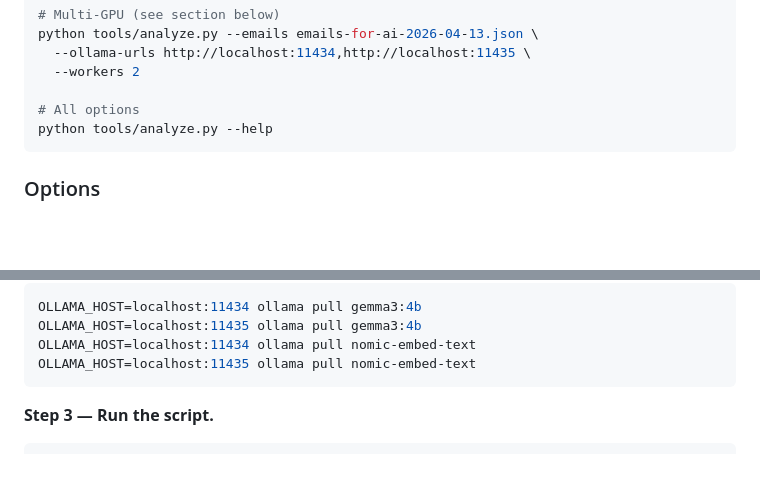
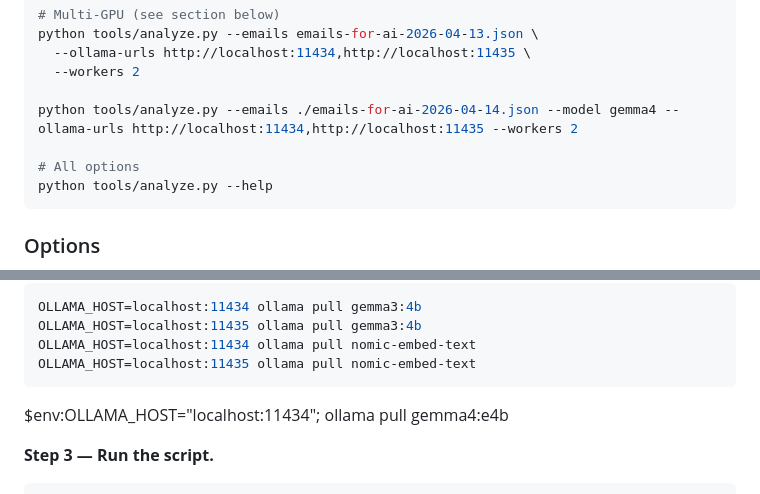
Before and after one commit to tinydot/email-tracker, a Markdown page: tools/README.md, 2 parts joined by grey strips. Rendered like a GitHub page; blank space fills up the shorter version.

Commit message:
update for windows CLI

````diff
--- a/tools/README.md
+++ b/tools/README.md
@@ -83,6 +83,8 @@ python tools/analyze.py --emails emails-for-ai-2026-04-13.json \
   --ollama-urls http://localhost:11434,http://localhost:11435 \
   --workers 2
 
+python tools/analyze.py --emails ./emails-for-ai-2026-04-14.json --model gemma4 --ollama-urls http://localhost:11434,http://localhost:11435 --workers 2
+
 # All options
 python tools/analyze.py --help
 ```
@@ -136,6 +138,8 @@ OLLAMA_HOST=localhost:11435 ollama pull gemma3:4b
 OLLAMA_HOST=localhost:11434 ollama pull nomic-embed-text
 OLLAMA_HOST=localhost:11435 ollama pull nomic-embed-text
 ```
+
+$env:OLLAMA_HOST="localhost:11434"; ollama pull gemma4:e4b
 
 **Step 3 — Run the script.**
 
````
